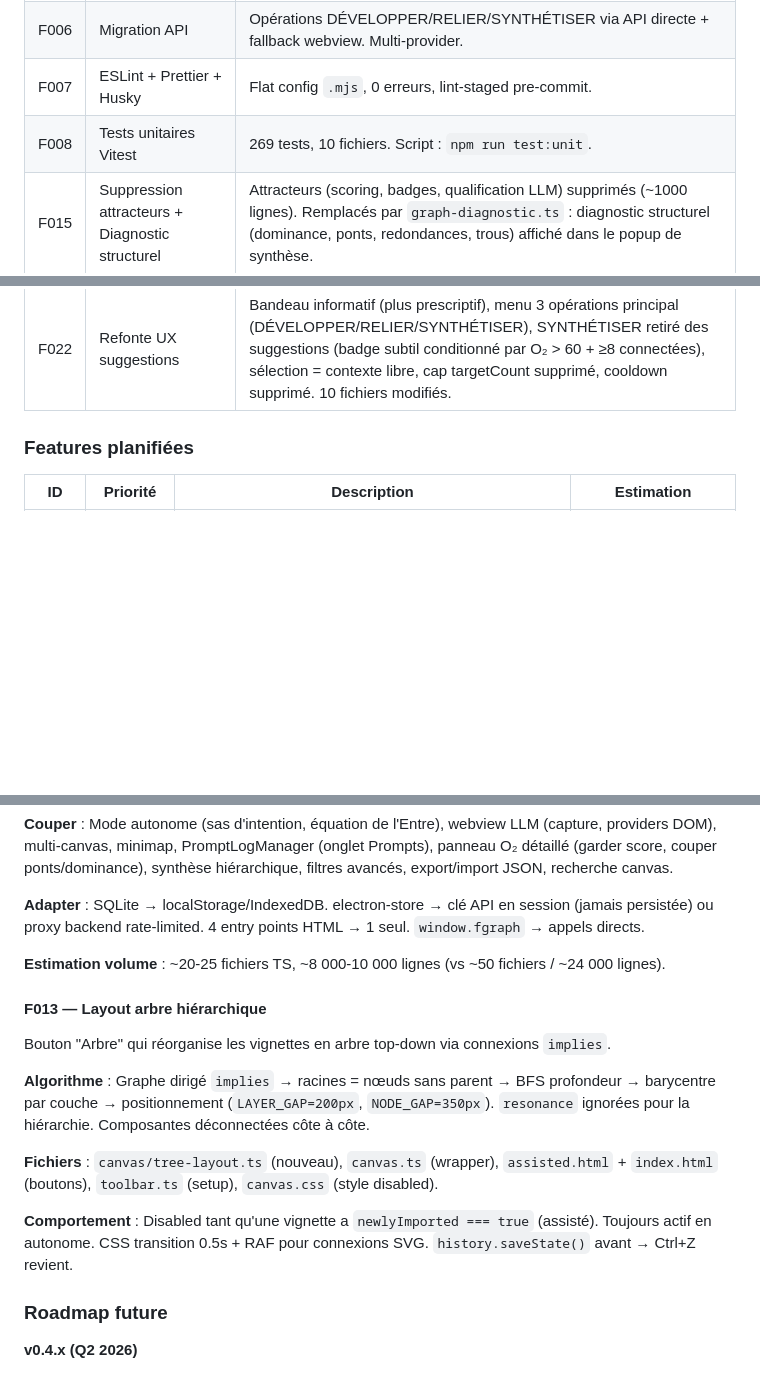
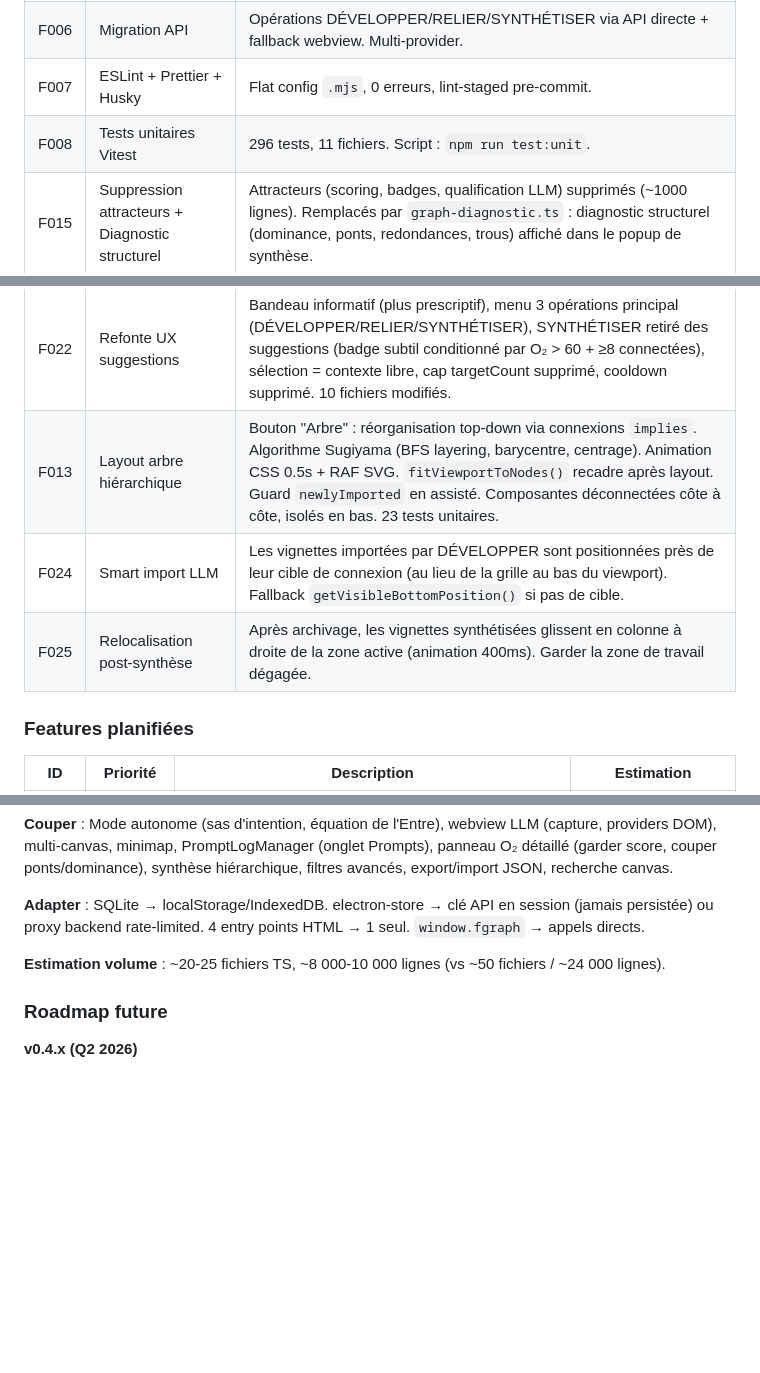
Before and after one commit to Kairos-commu/site-de-recherche, a Markdown page: docs/ROADMAP.md, 3 parts joined by grey strips. Rendered like a GitHub page; blank space fills up the shorter version.

```diff
--- a/docs/ROADMAP.md
+++ b/docs/ROADMAP.md
@@ -47,7 +47,7 @@
 | F005 | Multi-canvas | Save/load/switch via modal "Mes graphes". IDs `canvas_{uuid}`, default `'default'`. |
 | F006 | Migration API | Opérations DÉVELOPPER/RELIER/SYNTHÉTISER via API directe + fallback webview. Multi-provider. |
 | F007 | ESLint + Prettier + Husky | Flat config `.mjs`, 0 erreurs, lint-staged pre-commit. |
-| F008 | Tests unitaires Vitest | 269 tests, 10 fichiers. Script : `npm run test:unit`. |
+| F008 | Tests unitaires Vitest | 296 tests, 11 fichiers. Script : `npm run test:unit`. |
 | F015 | Suppression attracteurs + Diagnostic structurel | Attracteurs (scoring, badges, qualification LLM) supprimés (~1000 lignes). Remplacés par `graph-diagnostic.ts` : diagnostic structurel (dominance, ponts, redondances, trous) affiché dans le popup de synthèse. |
 | F014 | Tests pipeline LLM → connexions | 69 tests (unit) + 6 tests (e2e). Couvre parsing, matching 5 niveaux, orchestration, validation, intégration bout-en-bout. |
 | F009 | Logging structuré | `createLogger(tag)` avec niveaux DEBUG/INFO/WARN/ERROR/SILENT. |
@@ -59,6 +59,9 @@
 | F019 | Panneau diagnostic O₂ | Onglet sidebar "O₂" : score avec couleur par niveau, barres de signaux center-origin (structure/écho/tags/friction), sparkline historique CSS (20 tours), diagnostic structurel en français (ponts/dominance/gaps/redondances via `graph-diagnostic.ts`), suggestion courante. Fichier : `assisted/app/oxygen-panel.ts`. |
 | F020 | Fix posture refresh | `applyPosture()` ne déclenchait aucun refresh visuel après changement de posture. Ajout `oxygen.evaluate()` + `metrics.recalculateDebounced()` → bandeau et debug strip mis à jour immédiatement. |
 | F022 | Refonte UX suggestions | Bandeau informatif (plus prescriptif), menu 3 opérations principal (DÉVELOPPER/RELIER/SYNTHÉTISER), SYNTHÉTISER retiré des suggestions (badge subtil conditionné par O₂ > 60 + ≥8 connectées), sélection = contexte libre, cap targetCount supprimé, cooldown supprimé. 10 fichiers modifiés. |
+| F013 | Layout arbre hiérarchique | Bouton "Arbre" : réorganisation top-down via connexions `implies`. Algorithme Sugiyama (BFS layering, barycentre, centrage). Animation CSS 0.5s + RAF SVG. `fitViewportToNodes()` recadre après layout. Guard `newlyImported` en assisté. Composantes déconnectées côte à côte, isolés en bas. 23 tests unitaires. |
+| F024 | Smart import LLM | Les vignettes importées par DÉVELOPPER sont positionnées près de leur cible de connexion (au lieu de la grille au bas du viewport). Fallback `getVisibleBottomPosition()` si pas de cible. |
+| F025 | Relocalisation post-synthèse | Après archivage, les vignettes synthétisées glissent en colonne à droite de la zone active (animation 400ms). Garder la zone de travail dégagée. |
 
 ### Features planifiées
 
@@ -99,16 +101,6 @@ Version tronquée de KAIROS pour intégration dans le site de recherche. Pas Ele
 
 **Estimation volume** : ~20-25 fichiers TS, ~8 000-10 000 lignes (vs ~50 fichiers / ~24 000 lignes).
 
-#### F013 — Layout arbre hiérarchique
-
-Bouton "Arbre" qui réorganise les vignettes en arbre top-down via connexions `implies`.
-
-**Algorithme** : Graphe dirigé `implies` → racines = nœuds sans parent → BFS profondeur → barycentre par couche → positionnement (`LAYER_GAP=200px`, `NODE_GAP=350px`). `resonance` ignorées pour la hiérarchie. Composantes déconnectées côte à côte.
-
-**Fichiers** : `canvas/tree-layout.ts` (nouveau), `canvas.ts` (wrapper), `assisted.html` + `index.html` (boutons), `toolbar.ts` (setup), `canvas.css` (style disabled).
-
-**Comportement** : Disabled tant qu'une vignette a `newlyImported === true` (assisté). Toujours actif en autonome. CSS transition 0.5s + RAF pour connexions SVG. `history.saveState()` avant → Ctrl+Z revient.
-
 ### Roadmap future
 
 **v0.4.x (Q2 2026)**
```
Also changed, not shown: other parts of docs/ROADMAP.md (+0 -1 lines), docs/KAIROS-DESIGN-MIGRATION.md (added, +214 -0 lines).
